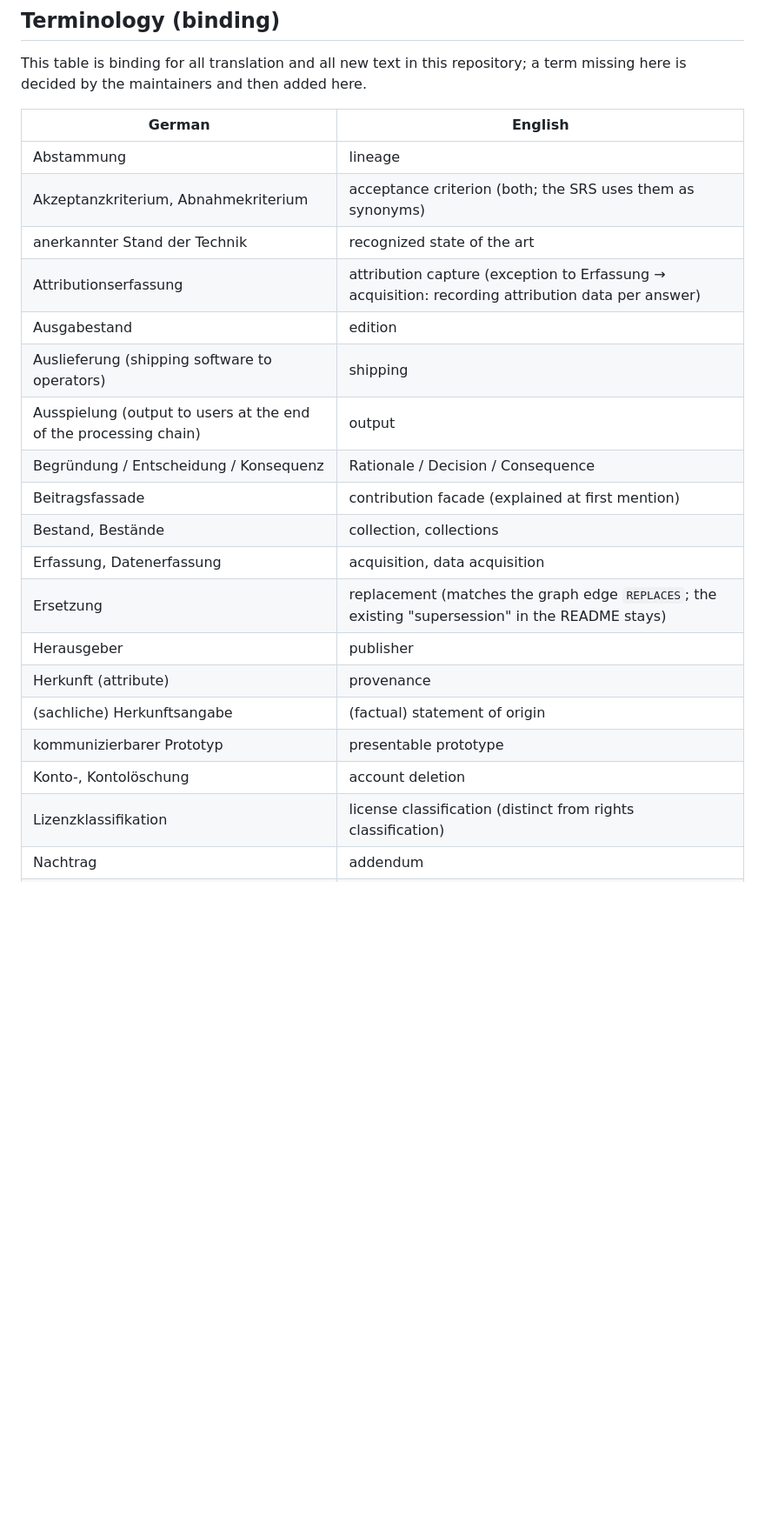
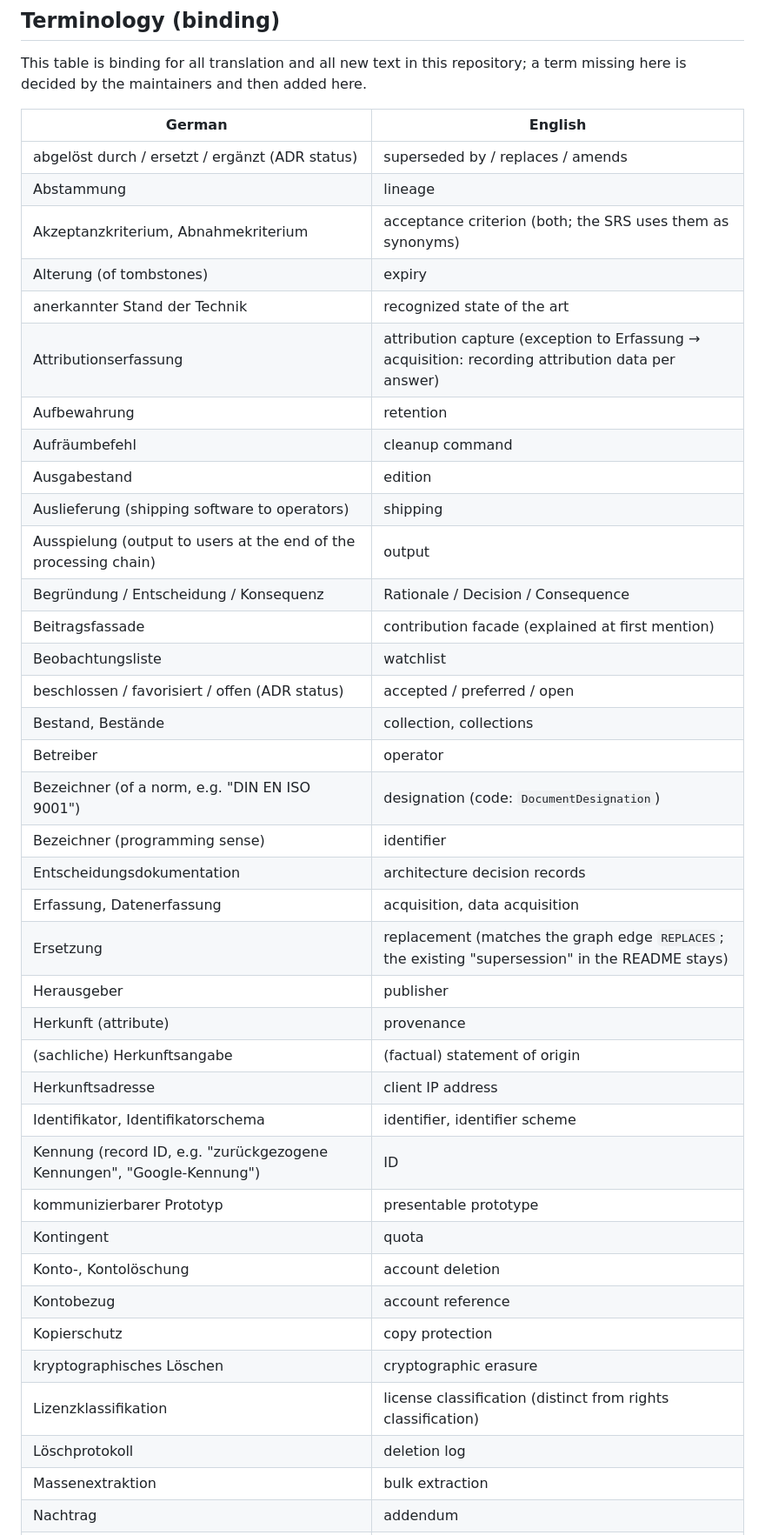
Before and after one commit to normly/web-app, a Markdown page: docs/glossary.md, the part around one of its changes. Shown at 87% size. Drawn GitHub-style; blank space fills up the shorter version.

Commit message:
docs: add ADR terminology to the binding glossary
Co-Authored-By: Claude Opus 5.5 <noreply@anthropic.com>
Signed-off-by: normly <anonymous-jw@pm.me>

```diff
--- a/docs/glossary.md
+++ b/docs/glossary.md
@@ -84,22 +84,41 @@ added here.
 
 | German | English |
 |---|---|
+| abgelöst durch / ersetzt / ergänzt (ADR status) | superseded by / replaces / amends |
 | Abstammung | lineage |
 | Akzeptanzkriterium, Abnahmekriterium | acceptance criterion (both; the SRS uses them as synonyms) |
+| Alterung (of tombstones) | expiry |
 | anerkannter Stand der Technik | recognized state of the art |
 | Attributionserfassung | attribution capture (exception to Erfassung → acquisition: recording attribution data per answer) |
+| Aufbewahrung | retention |
+| Aufräumbefehl | cleanup command |
 | Ausgabestand | edition |
 | Auslieferung (shipping software to operators) | shipping |
 | Ausspielung (output to users at the end of the processing chain) | output |
 | Begründung / Entscheidung / Konsequenz | Rationale / Decision / Consequence |
 | Beitragsfassade | contribution facade (explained at first mention) |
+| Beobachtungsliste | watchlist |
+| beschlossen / favorisiert / offen (ADR status) | accepted / preferred / open |
 | Bestand, Bestände | collection, collections |
+| Betreiber | operator |
+| Bezeichner (of a norm, e.g. "DIN EN ISO 9001") | designation (code: `DocumentDesignation`) |
+| Bezeichner (programming sense) | identifier |
+| Entscheidungsdokumentation | architecture decision records |
 | Erfassung, Datenerfassung | acquisition, data acquisition |
 | Ersetzung | replacement (matches the graph edge `REPLACES`; the existing "supersession" in the README stays) |
 | Herausgeber | publisher |
 | Herkunft (attribute) | provenance |
 | (sachliche) Herkunftsangabe | (factual) statement of origin |
+| Herkunftsadresse | client IP address |
+| Identifikator, Identifikatorschema | identifier, identifier scheme |
+| Kennung (record ID, e.g. "zurückgezogene Kennungen", "Google-Kennung") | ID |
 | kommunizierbarer Prototyp | presentable prototype |
+| Kontingent | quota |
 | Konto-, Kontolöschung | account deletion |
+| Kontobezug | account reference |
+| Kopierschutz | copy protection |
+| kryptographisches Löschen | cryptographic erasure |
 | Lizenzklassifikation | license classification (distinct from rights classification) |
+| Löschprotokoll | deletion log |
+| Massenextraktion | bulk extraction |
 | Nachtrag | addendum |
```
Also changed, not shown: other parts of docs/glossary.md (+11 -0 lines).
